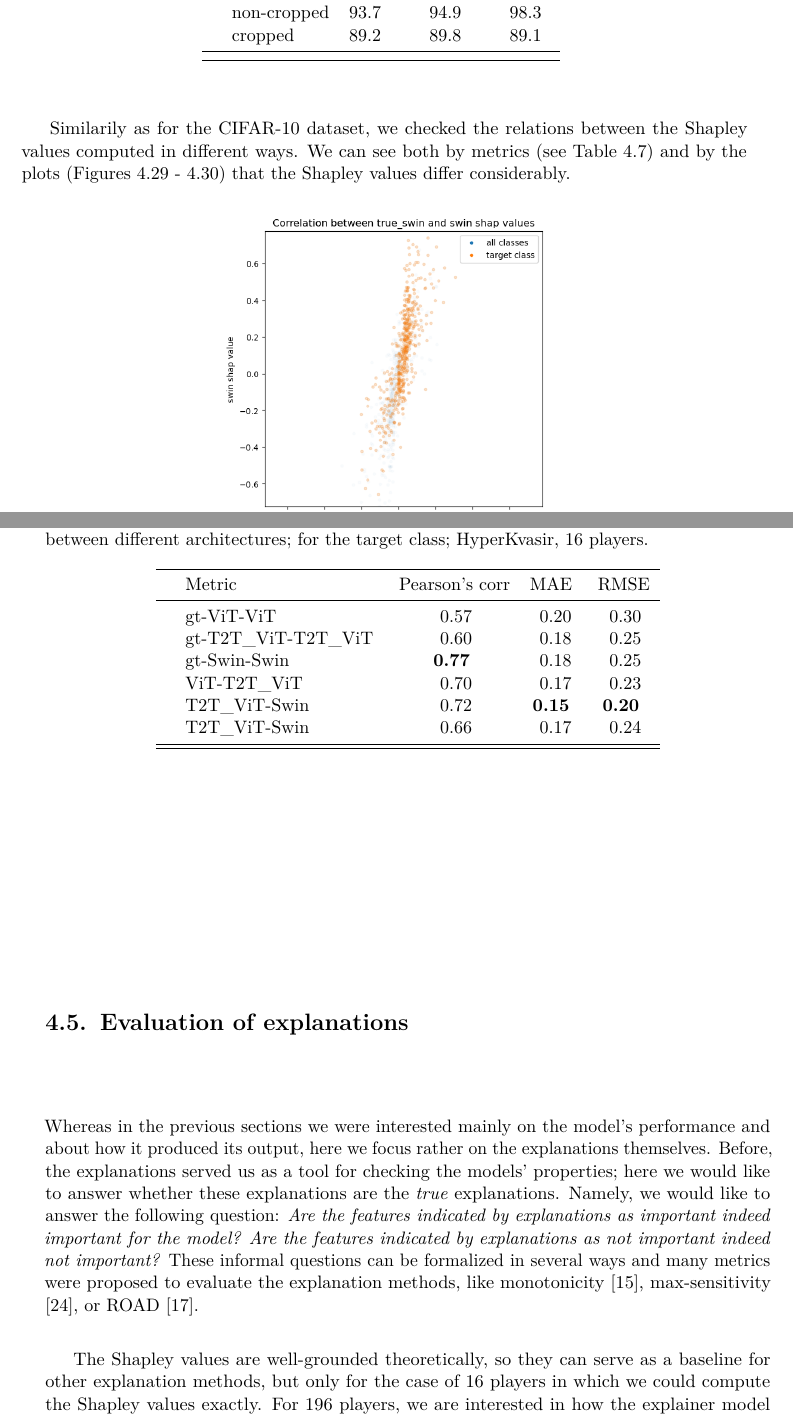
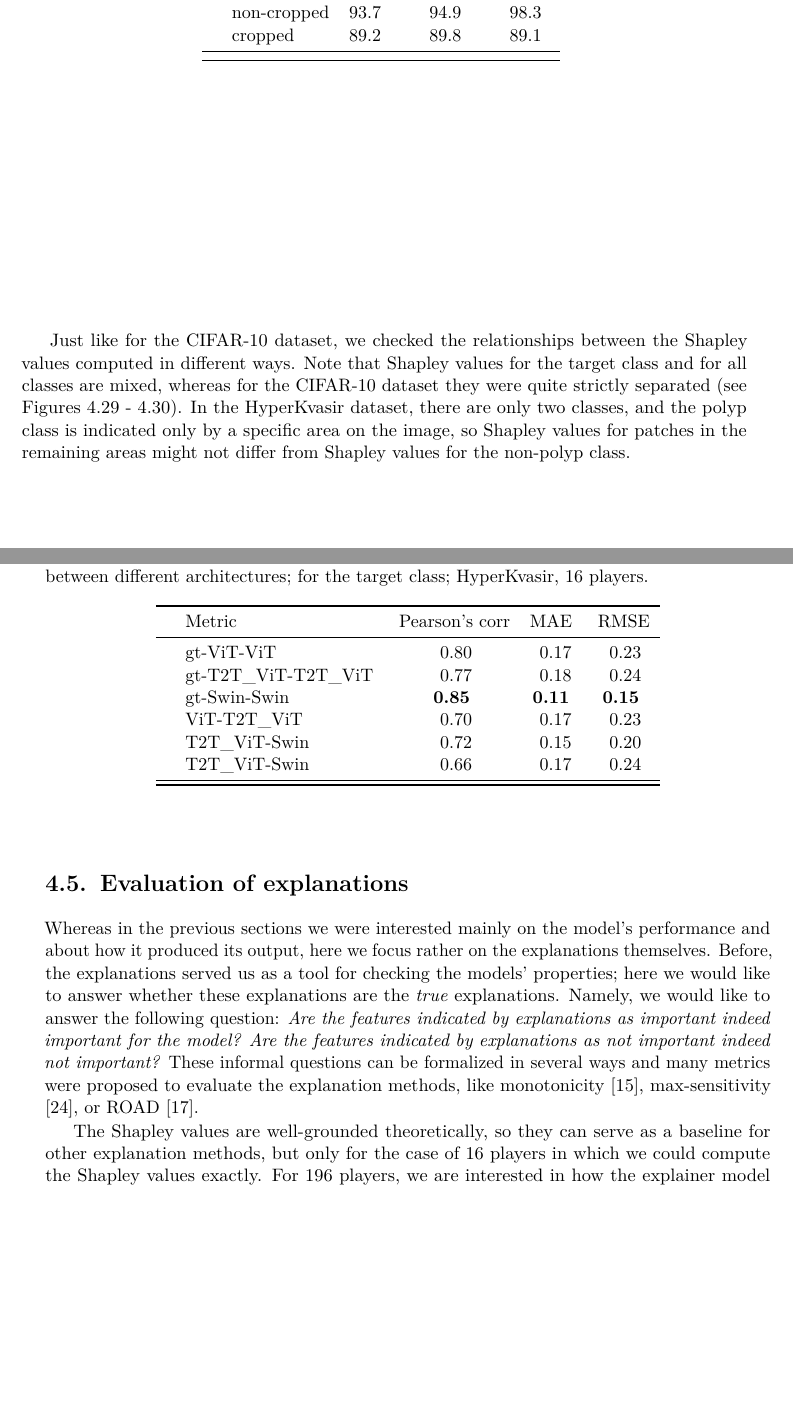
Before and after one commit to jacek-tomasz-rutkowski/magisterka, a LaTeX thesis (rblarba-en.tex): two parts of pages 44 and 45 of 59, joined at a grey line, cut so that both start at the same text, the shorter picture padded with empty space. Compiled offline with pdfLaTeX.

Commit message:
Opis korelacji gastro Shapley values

```diff
--- a/rblarba-en.tex
+++ b/rblarba-en.tex
@@ -947,7 +947,7 @@ Cropping of the images caused a considerable decrease in accuracy (see Table \re
 \end{table}
 
 
-Similarily as for the CIFAR-10 dataset, we checked the relations between the Shapley values computed in different ways. We can see both by metrics (see Table \ref{t:shap_gastro_correlations}) and by the plots (Figures \ref{true_swin_swin_gastro} - \ref{vit_swin_gastro}) that the Shapley values differ considerably.
+Just like for the CIFAR-10 dataset, we checked the relationships between the Shapley values computed in different ways. Note that Shapley values for the target class and for all classes are mixed, whereas for the CIFAR-10 dataset they were quite strictly separated (see Figures  \ref{true_swin_swin_gastro} - \ref{vit_swin_gastro}). In the HyperKvasir dataset, there are only two classes, and the polyp class is indicated only by a specific area on the image, so Shapley values for patches in the remaining areas might not differ from Shapley values for the non-polyp class.
 
 
 
@@ -975,14 +975,14 @@ Similarily as for the CIFAR-10 dataset, we checked the relations between the Sha
 & Metric  & { Pearson's corr} &  {MAE} &  { RMSE} \\
 \midrule
 & {gt-ViT-ViT}
-& 0.57 & 0.20 &  0.30 \\
+& 0.80 & 0.17 &  0.23 \\
 & {gt-T2T\textunderscore ViT-T2T\textunderscore ViT}
-& 0.60 & 0.18 & 0.25 \\
+& 0.77 & 0.18 & 0.24 \\
 & gt-Swin-Swin
-&  \textbf{0.77} &  0.18 & 0.25 \\
+&  \textbf{0.85} &  \textbf{0.11} & \textbf{0.15} \\
 & ViT-T2T\textunderscore ViT &  0.70 & 0.17 &  0.23 \\
 & T2T\textunderscore ViT-Swin
-&  0.72 &  \textbf{0.15} & \textbf{0.20} \\
+&  0.72 &  0.15 & 0.20 \\
 & T2T\textunderscore ViT-Swin
 & 0.66 &  0.17 &  0.24 \\
 \midrule
```
Also changed, not shown: correlation_swin_gastro.png (added), correlation_t2t_vit_gastro.png (added), correlation_vit_gastro.png (added).
